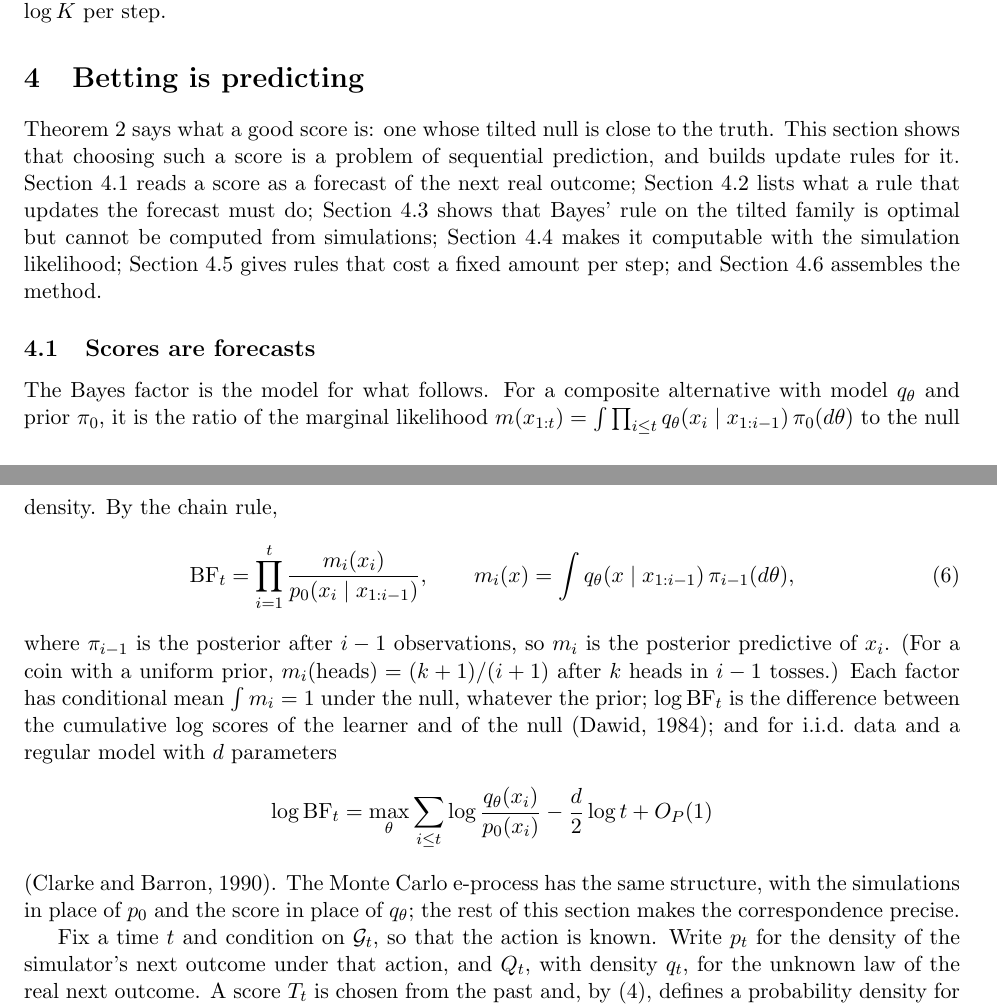
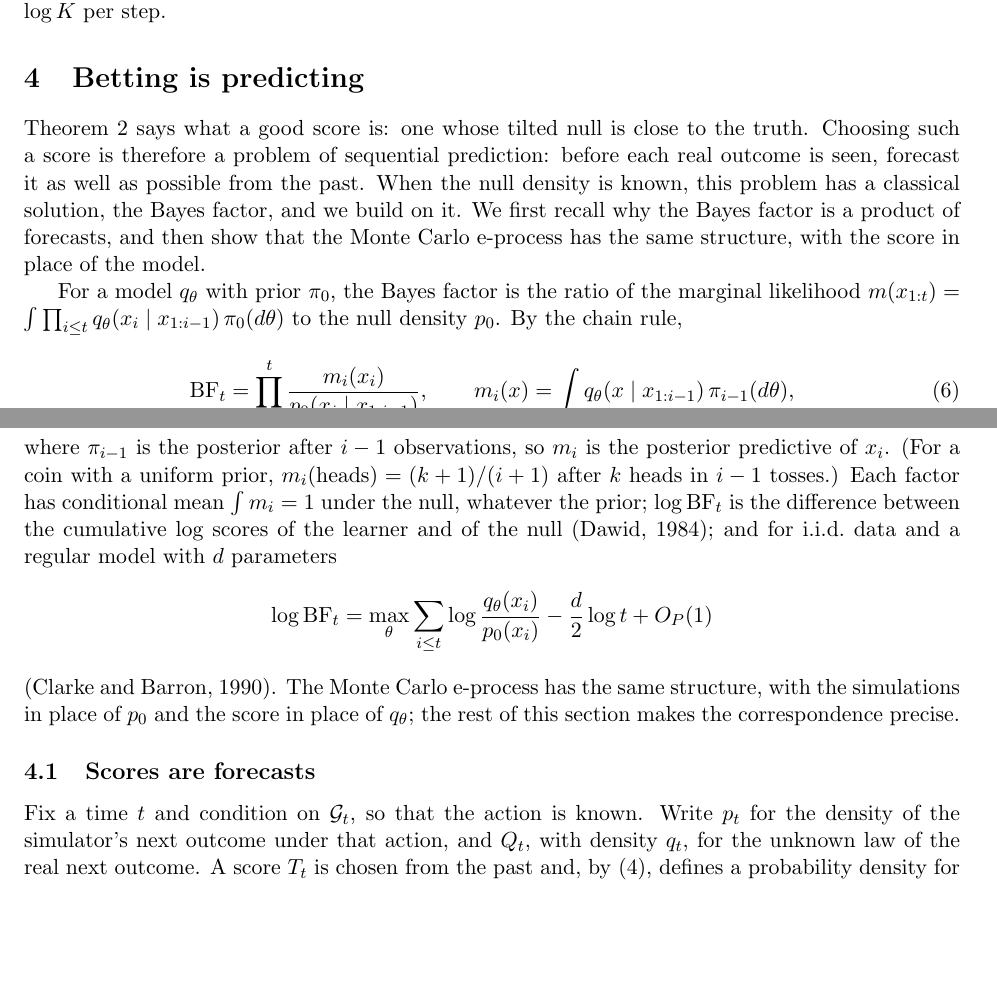
Before and after one commit to elenabortolato/evalues4generative, a LaTeX paper (paper/main.tex): two parts of pages 8 and 9 of 38, joined at a grey line, cut so that both start at the same text, the shorter picture padded with empty space. Compiled offline with pdfLaTeX.

Commit message:
Section 4 opens with the Bayes factor as the model we build on
Co-Authored-By: Claude Opus 5.5 <noreply@anthropic.com>
Claude-Session: https://claude.ai/code/session_01K2NhMT3BMNyFaiwkYdDMxT

```diff
--- a/paper/main.tex
+++ b/paper/main.tex
@@ -571,22 +571,16 @@
 %======================================================================
 
 Theorem~\ref{thm:growth} says what a good score is: one whose tilted null is
-close to the truth. This section shows that choosing such a score is a problem
-of sequential prediction, and builds update rules for it.
-Section~\ref{sec:scores} reads a score as a forecast of the next real outcome;
-Section~\ref{sec:rules} lists what a rule that updates the forecast must do;
-Section~\ref{sec:exactbayes} shows that Bayes' rule on the tilted family is
-optimal but cannot be computed from simulations; Section~\ref{sec:simlik}
-makes it computable with the simulation likelihood; Section~\ref{sec:blr}
-gives rules that cost a fixed amount per step; and Section~\ref{sec:algorithm}
-assembles the method.
-
-\subsection{Scores are forecasts}\label{sec:scores}
-
-The Bayes factor is the model for what follows. For a composite alternative
-with model $q_\theta$ and prior $\pi_0$, it is the ratio of the marginal
-likelihood $m(x_{1:t}) = \int \prod_{i \le t} q_\theta(x_i \mid x_{1:i-1})\,
-\pi_0(d\theta)$ to the null density. By the chain rule,
+close to the truth. Choosing such a score is therefore a problem of
+sequential prediction: before each real outcome is seen, forecast it as well
+as possible from the past. When the null density is known, this problem has a
+classical solution, the Bayes factor, and we build on it. We first recall why
+the Bayes factor is a product of forecasts, and then show that the Monte Carlo
+e-process has the same structure, with the score in place of the model.
+
+For a model $q_\theta$ with prior $\pi_0$, the Bayes factor is the ratio of
+the marginal likelihood $m(x_{1:t}) = \int \prod_{i \le t} q_\theta(x_i \mid x_{1:i-1})\,
+\pi_0(d\theta)$ to the null density $p_0$. By the chain rule,
 \begin{equation}\label{eq:prequential}
 \mathrm{BF}_t = \prod_{i=1}^{t} \frac{m_i(x_i)}{p_0(x_i \mid x_{1:i-1})},
 \qquad
@@ -606,6 +600,8 @@
 \citep{clarke1990information}. The Monte Carlo e-process has the same
 structure, with the simulations in place of $p_0$ and the score in place of
 $q_\theta$; the rest of this section makes the correspondence precise.
+
+\subsection{Scores are forecasts}\label{sec:scores}
 
 Fix a time $t$ and condition on $\G_t$, so that the action is known. Write
 $p_t$ for the density of the simulator's next outcome under that action, and
```
Also changed, not shown: paper/stco/manuscript.tex (+12 -16 lines), paper/main.pdf, paper/stco/manuscript.pdf.
